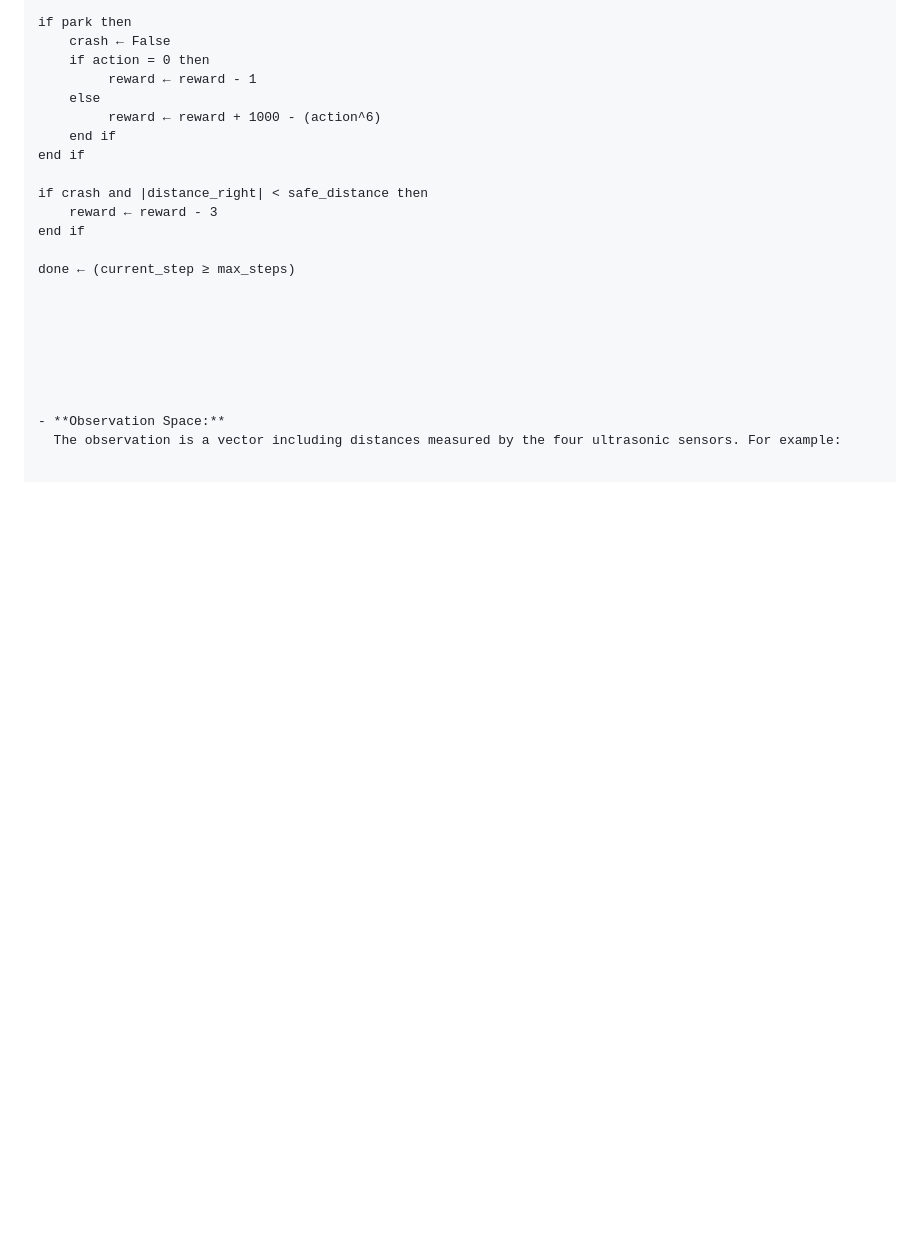
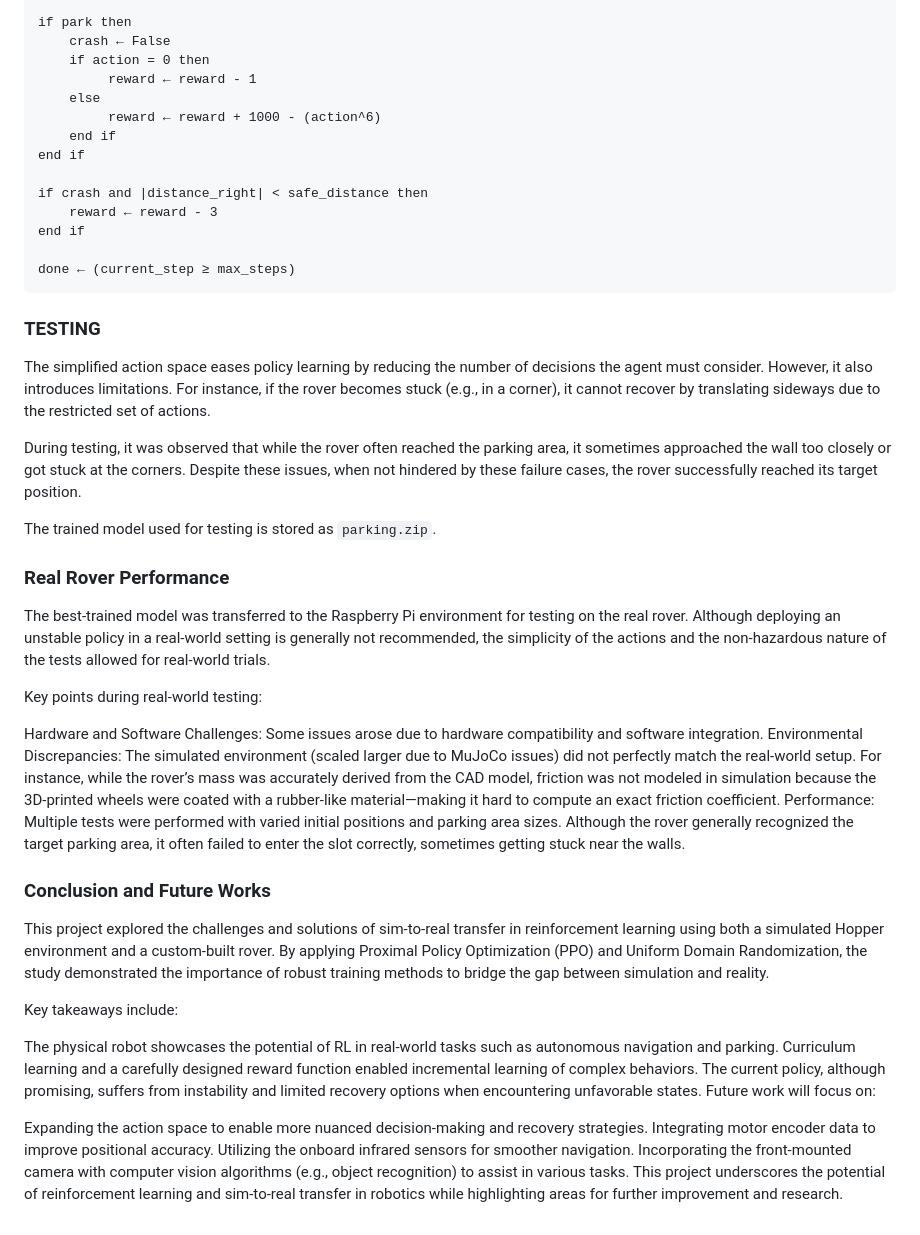
Before and after one commit to luigimuratore/CtrlAltRover, a Markdown page: README.md, the part around the change. Drawn GitHub-style; blank space fills up the shorter version.

````diff
--- a/README.md
+++ b/README.md
@@ -198,12 +198,41 @@ if crash and |distance_right| < safe_distance then
 end if
 
 done ← (current_step ≥ max_steps)
+```
+
+### TESTING
+
+The simplified action space eases policy learning by reducing the number of decisions the agent must consider. However, it also introduces limitations. For instance, if the rover becomes stuck (e.g., in a corner), it cannot recover by translating sideways due to the restricted set of actions.
+
+During testing, it was observed that while the rover often reached the parking area, it sometimes approached the wall too closely or got stuck at the corners. Despite these issues, when not hindered by these failure cases, the rover successfully reached its target position.
+
+The trained model used for testing is stored as `parking.zip`.
 
 
+### Real Rover Performance
+The best-trained model was transferred to the Raspberry Pi environment for testing on the real rover. Although deploying an unstable policy in a real-world setting is generally not recommended, the simplicity of the actions and the non-hazardous nature of the tests allowed for real-world trials.
 
+Key points during real-world testing:
 
+Hardware and Software Challenges:
+Some issues arose due to hardware compatibility and software integration.
+Environmental Discrepancies:
+The simulated environment (scaled larger due to MuJoCo issues) did not perfectly match the real-world setup. For instance, while the rover’s mass was accurately derived from the CAD model, friction was not modeled in simulation because the 3D-printed wheels were coated with a rubber-like material—making it hard to compute an exact friction coefficient.
+Performance:
+Multiple tests were performed with varied initial positions and parking area sizes. Although the rover generally recognized the target parking area, it often failed to enter the slot correctly, sometimes getting stuck near the walls.
 
+### Conclusion and Future Works
+This project explored the challenges and solutions of sim-to-real transfer in reinforcement learning using both a simulated Hopper environment and a custom-built rover. By applying Proximal Policy Optimization (PPO) and Uniform Domain Randomization, the study demonstrated the importance of robust training methods to bridge the gap between simulation and reality.
 
+Key takeaways include:
 
-- **Observation Space:**
-  The observation is a vector including distances measured by the four ultrasonic sensors. For example:
+The physical robot showcases the potential of RL in real-world tasks such as autonomous navigation and parking.
+Curriculum learning and a carefully designed reward function enabled incremental learning of complex behaviors.
+The current policy, although promising, suffers from instability and limited recovery options when encountering unfavorable states.
+Future work will focus on:
+
+Expanding the action space to enable more nuanced decision-making and recovery strategies.
+Integrating motor encoder data to improve positional accuracy.
+Utilizing the onboard infrared sensors for smoother navigation.
+Incorporating the front-mounted camera with computer vision algorithms (e.g., object recognition) to assist in various tasks.
+This project underscores the potential of reinforcement learning and sim-to-real transfer in robotics while highlighting areas for further improvement and research.
````
